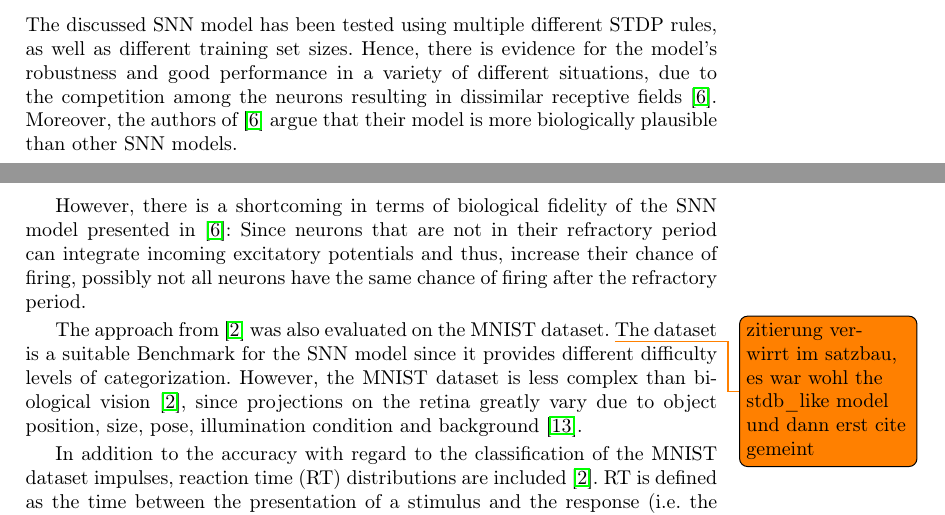
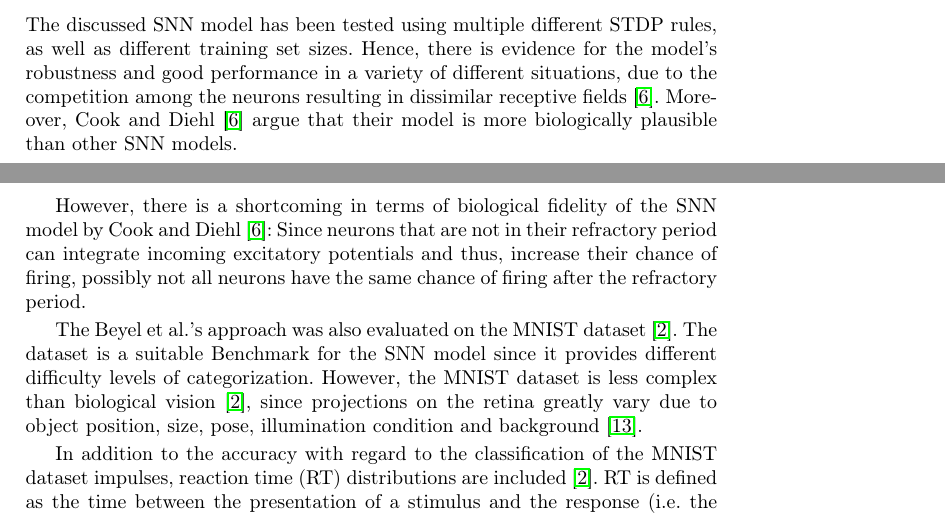
Before and after one commit to KlaraGtknst/bachelor-seminar-kde, a LaTeX thesis (main.tex, which reads sections/end/results.tex): two parts of pages 8 and 9 of 14, joined at a grey line, cut so that both start at the same text. Compiled offline with pdfLaTeX.

Commit message:
fix: citations to author names from results

```diff
--- a/sections/end/results.tex
+++ b/sections/end/results.tex
@@ -5,15 +5,14 @@
 The discussed \ac{SNN} model has been tested using multiple different \ac{STDP} rules, as well as different training set sizes.
 Hence, there is evidence for the model's robustness and good performance in a variety of different situations,
 due to the competition among the neurons resulting in dissimilar receptive fields \cite{SNN}.
-Moreover, the authors of \cite{SNN} argue that their model is more biologically plausible than other \ac{SNN} models.
+Moreover, \authorsSNN{} \cite{SNN} argue that their model is more biologically plausible than other \ac{SNN} models.
 
-However, there is a shortcoming in terms of biological fidelity of the \ac{SNN} model presented in \cite{SNN}:
+However, there is a shortcoming in terms of biological fidelity of the \ac{SNN} model by \authorsSNN{} \cite{SNN}:
 Since neurons that are not in their refractory period can integrate incoming excitatory potentials and thus,
 increase their chance of firing, possibly not all neurons have the same chance of firing after the refractory period.
 
 % STDP-like paper
-The approach from \cite{STDP_like} was also evaluated on the MNIST dataset.
-\todo{zitierung verwirrt im satzbau, es war wohl the stdb\_like model und dann erst cite gemeint}
+The \authorsSTDPlike{}'s approach was also evaluated on the MNIST dataset \cite{STDP_like}.
 The dataset is a suitable Benchmark for the \ac{SNN} model
 since it provides different difficulty levels of categorization.
 However, the MNIST dataset is less complex than biological vision \cite{STDP_like},
```
Also changed, not shown: main.pdf, sections/end/results.tex (2 more changed lines).
